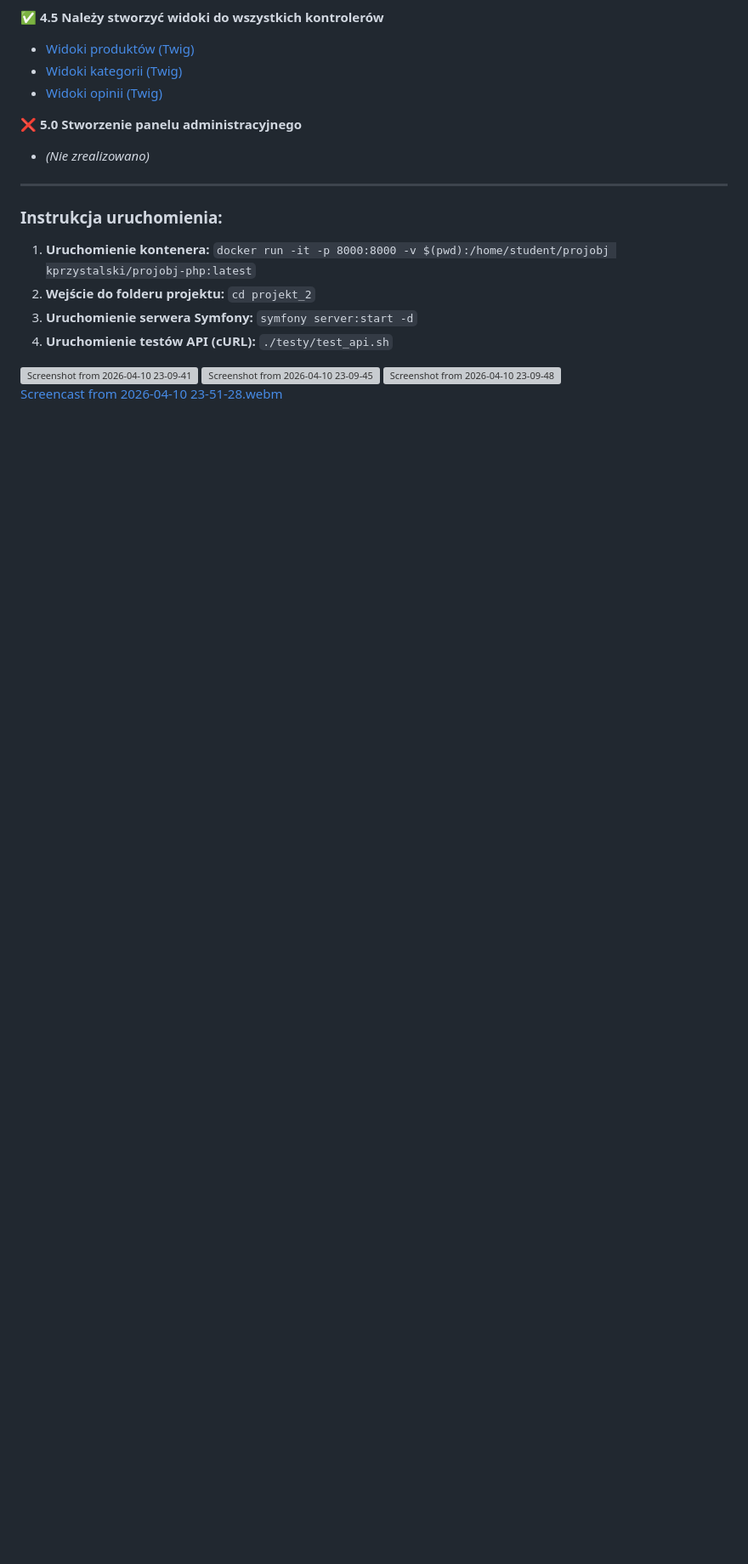
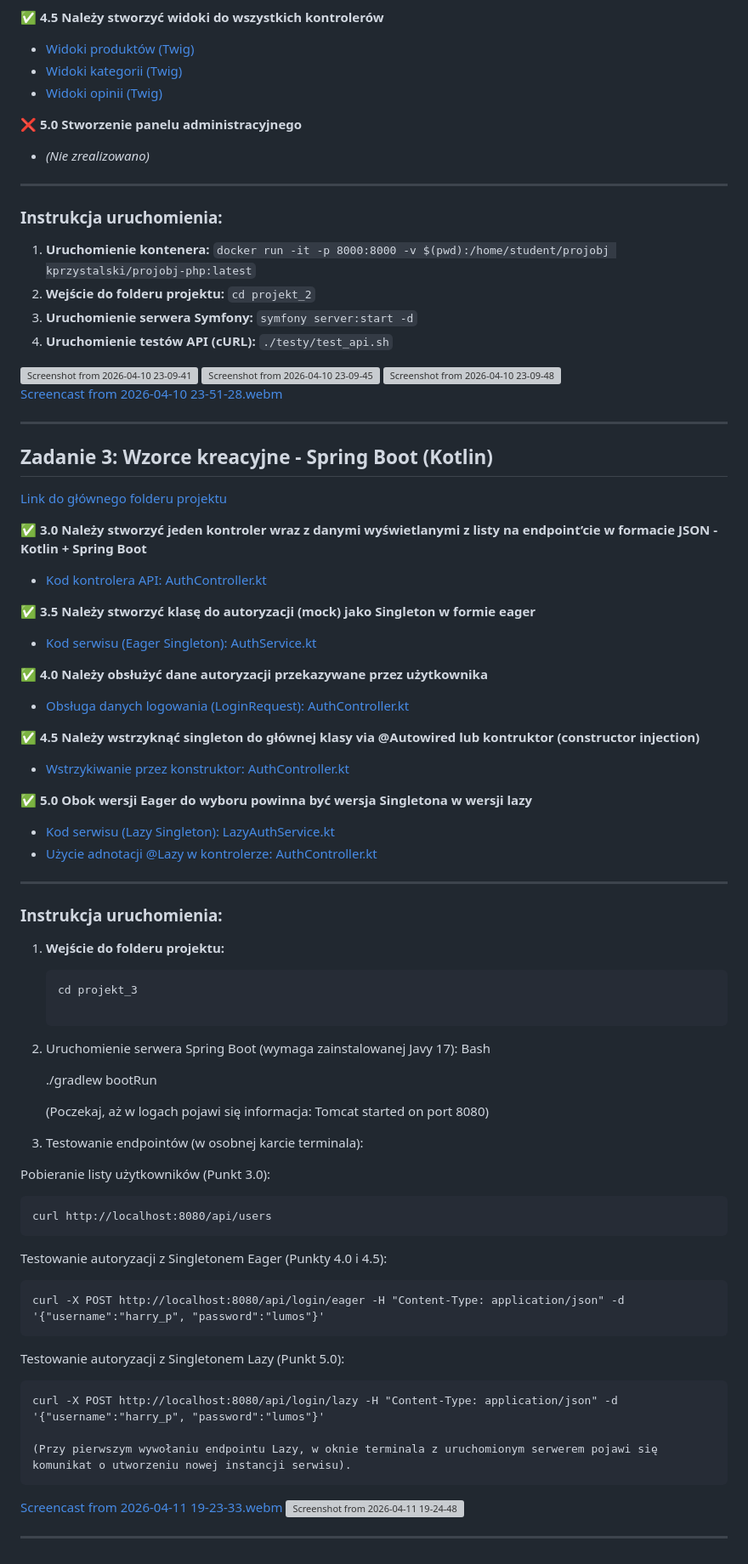
Before and after one commit to PrzemyslawWlazly/Projektowanie-Obiektowe, a Markdown page: README.md, the part around the change. Shown at 85% size. Drawn GitHub-style; blank space fills up the shorter version; grey boxes are pictures that could not be loaded.

````diff
--- a/README.md
+++ b/README.md
@@ -58,3 +58,65 @@ Wszystko znajduje się w jednym pliku obrazu
 <img width="686" height="296" alt="Screenshot from 2026-04-10 23-09-48" src="https://github.com/user-attachments/assets/c2a49e02-3cc7-469a-85ba-466a97982ad2" />
 
 [Screencast from 2026-04-10 23-51-28.webm](https://github.com/user-attachments/assets/d8f1b331-5247-476d-94ff-d06900c6d1f2)
+
+--------------------------------------
+
+## Zadanie 3: Wzorce kreacyjne - Spring Boot (Kotlin)
+
+[Link do głównego folderu projektu](https://github.com/PrzemyslawWlazly/Projektowanie-Obiektowe/tree/main/projekt_3)
+
+✅ **3.0 Należy stworzyć jeden kontroler wraz z danymi wyświetlanymi z listy na endpoint’cie w formacie JSON - Kotlin + Spring Boot**
+* [Kod kontrolera API: AuthController.kt](https://github.com/PrzemyslawWlazly/Projektowanie-Obiektowe/blob/main/projekt_3/src/main/kotlin/com/hogwarts/auth/AuthController.kt)
+
+✅ **3.5 Należy stworzyć klasę do autoryzacji (mock) jako Singleton w formie eager**
+* [Kod serwisu (Eager Singleton): AuthService.kt](https://github.com/PrzemyslawWlazly/Projektowanie-Obiektowe/blob/main/projekt_3/src/main/kotlin/com/hogwarts/auth/AuthService.kt)
+
+✅ **4.0 Należy obsłużyć dane autoryzacji przekazywane przez użytkownika**
+* [Obsługa danych logowania (LoginRequest): AuthController.kt](https://github.com/PrzemyslawWlazly/Projektowanie-Obiektowe/blob/main/projekt_3/src/main/kotlin/com/hogwarts/auth/AuthController.kt)
+
+✅ **4.5 Należy wstrzyknąć singleton do głównej klasy via @Autowired lub kontruktor (constructor injection)**
+* [Wstrzykiwanie przez konstruktor: AuthController.kt](https://github.com/PrzemyslawWlazly/Projektowanie-Obiektowe/blob/main/projekt_3/src/main/kotlin/com/hogwarts/auth/AuthController.kt)
+
+✅ **5.0 Obok wersji Eager do wyboru powinna być wersja Singletona w wersji lazy**
+* [Kod serwisu (Lazy Singleton): LazyAuthService.kt](https://github.com/PrzemyslawWlazly/Projektowanie-Obiektowe/blob/main/projekt_3/src/main/kotlin/com/hogwarts/auth/LazyAuthService.kt)
+* [Użycie adnotacji @Lazy w kontrolerze: AuthController.kt](https://github.com/PrzemyslawWlazly/Projektowanie-Obiektowe/blob/main/projekt_3/src/main/kotlin/com/hogwarts/auth/AuthController.kt)
+
+---
+
+### Instrukcja uruchomienia:
+
+1. **Wejście do folderu projektu:**
+   ```bash
+   cd projekt_3
+
+2. Uruchomienie serwera Spring Boot (wymaga zainstalowanej Javy 17):
+    Bash
+
+    ./gradlew bootRun
+
+    (Poczekaj, aż w logach pojawi się informacja: Tomcat started on port 8080)
+
+3. Testowanie endpointów (w osobnej karcie terminala):
+
+Pobieranie listy użytkowników (Punkt 3.0):
+
+
+    curl http://localhost:8080/api/users
+
+Testowanie autoryzacji z Singletonem Eager (Punkty 4.0 i 4.5):
+
+
+    curl -X POST http://localhost:8080/api/login/eager -H "Content-Type: application/json" -d '{"username":"harry_p", "password":"lumos"}'
+
+Testowanie autoryzacji z Singletonem Lazy (Punkt 5.0):
+
+
+    curl -X POST http://localhost:8080/api/login/lazy -H "Content-Type: application/json" -d '{"username":"harry_p", "password":"lumos"}'
+
+    (Przy pierwszym wywołaniu endpointu Lazy, w oknie terminala z uruchomionym serwerem pojawi się komunikat o utworzeniu nowej instancji serwisu).
+
+[Screencast from 2026-04-11 19-23-33.webm](https://github.com/user-attachments/assets/51b0d4f5-c7a3-4b79-88a8-623d9c318917)
+<img width="1642" height="566" alt="Screenshot from 2026-04-11 19-24-48" src="https://github.com/user-attachments/assets/fa284de6-16bd-4197-b0d3-9e98ac6b5724" />
+
+
+--------------------------------------
````
